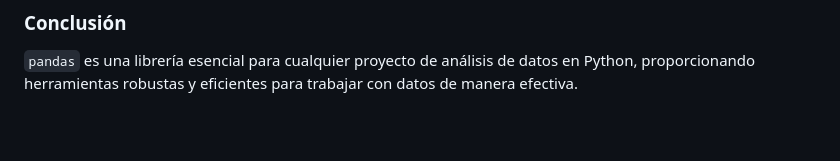
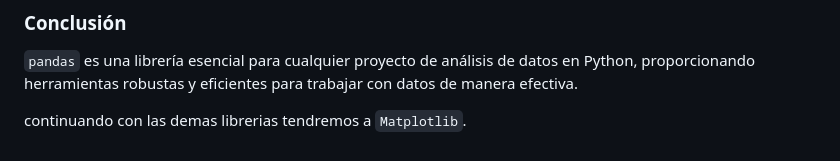
Before and after one commit to LUIGUI55/proyectos, a Markdown page: markdown/introduccionAPython.md, the part around the change. Drawn GitHub-style; blank space fills up the shorter version.

Commit message:
introduccionAPython matplotlib

```diff
--- a/markdown/introduccionAPython.md
+++ b/markdown/introduccionAPython.md
@@ -273,3 +273,5 @@ df.to_csv('datos_modificados.csv', index=False)
 ### Conclusión
 
 `pandas` es una librería esencial para cualquier proyecto de análisis de datos en Python, proporcionando herramientas robustas y eficientes para trabajar con datos de manera efectiva.
+
+continuando con las demas librerias tendremos a `Matplotlib`.
```
